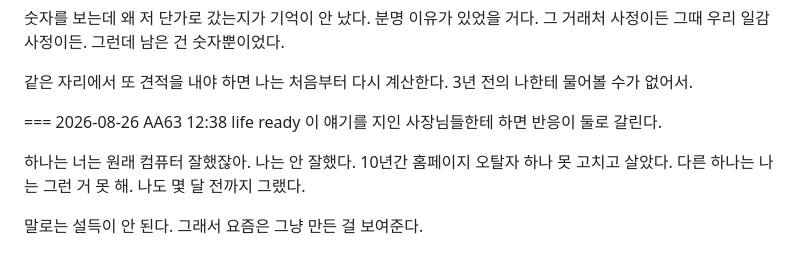
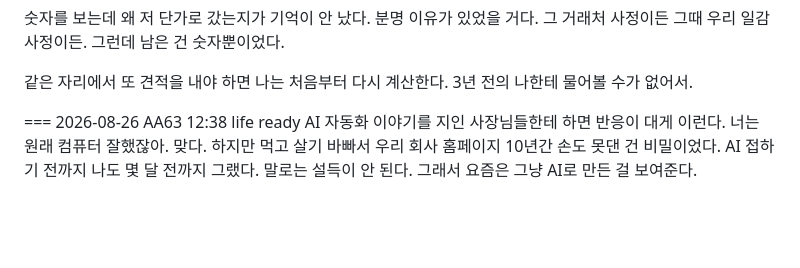
Before and after one commit to choworks-dev/choworks-dev.github.io, a Markdown page: content/threads/life-2026-08.md, the part around the change. GitHub-like rendering; blank space fills up the shorter version.

Commit message:
쓰레드 AA63 본문 수정

```diff
--- a/content/threads/life-2026-08.md
+++ b/content/threads/life-2026-08.md
@@ -82,8 +82,6 @@ kind: life
 같은 자리에서 또 견적을 내야 하면 나는 처음부터 다시 계산한다. 3년 전의 나한테 물어볼 수가 없어서.
 
 === 2026-08-26 AA63 12:38 life ready
-이 얘기를 지인 사장님들한테 하면 반응이 둘로 갈린다.
-
-하나는 너는 원래 컴퓨터 잘했잖아. 나는 안 잘했다. 10년간 홈페이지 오탈자 하나 못 고치고 살았다. 다른 하나는 나는 그런 거 못 해. 나도 몇 달 전까지 그랬다.
-
-말로는 설득이 안 된다. 그래서 요즘은 그냥 만든 걸 보여준다.
+AI 자동화 이야기를 지인 사장님들한테 하면 반응이 대게 이런다.
+너는 원래 컴퓨터 잘했잖아. 맞다. 하지만 먹고 살기 바빠서 우리 회사 홈페이지 10년간 손도 못댄 건 비밀이었다. AI 접하기 전까지 나도 몇 달 전까지 그랬다.
+말로는 설득이 안 된다. 그래서 요즘은 그냥 AI로 만든 걸 보여준다.
```
